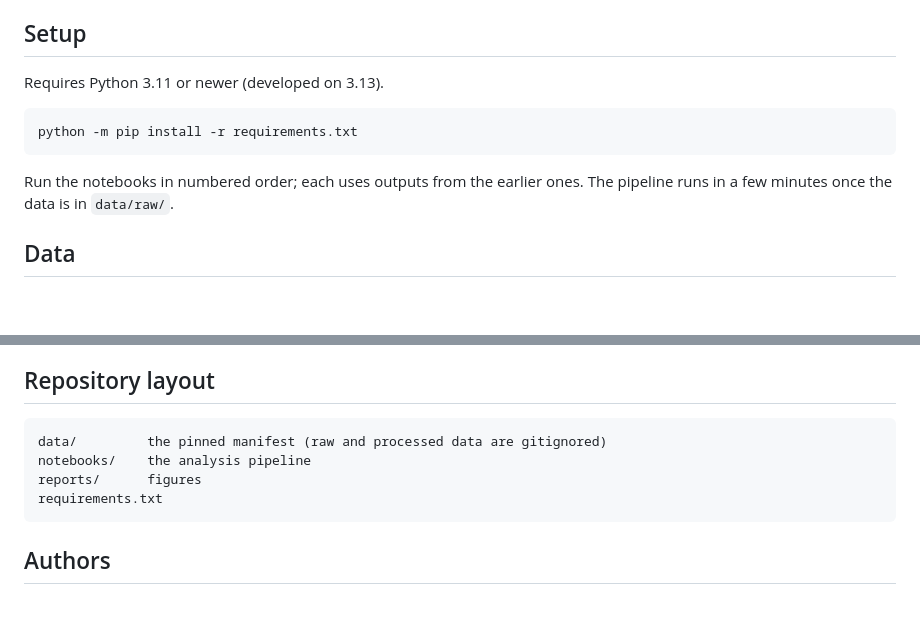
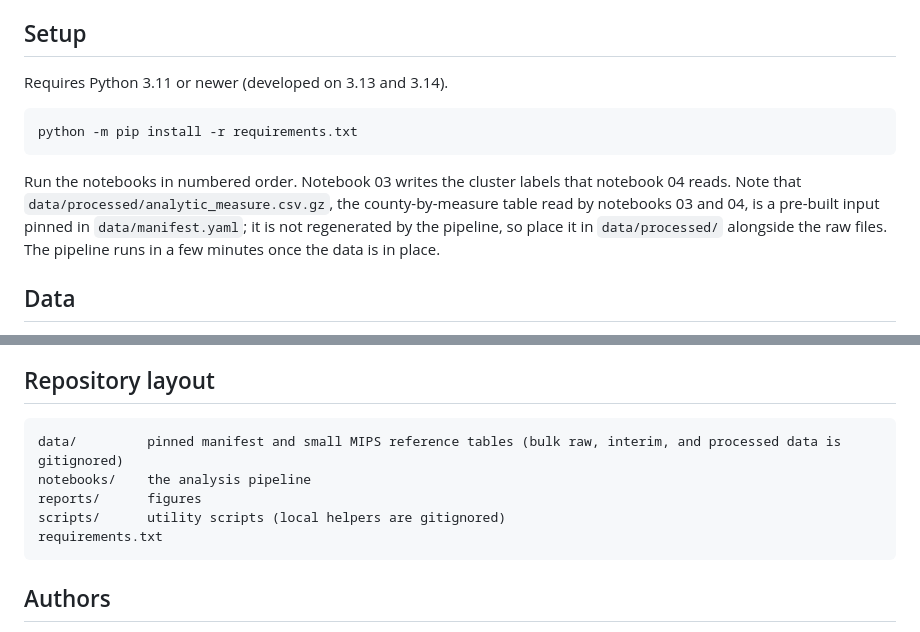
Before and after one commit to memckay/mads-capstone, a Markdown page: README.md, 2 parts joined by grey strips. GitHub-like rendering; blank space fills up the shorter version.

Commit message:
Fix README accuracy: pipeline inputs, Python versions, scripts layout

````diff
--- a/README.md
+++ b/README.md
@@ -23,14 +23,17 @@ survive adjustment for a county's own prior outcomes; details and caveats are in
 
 ## Setup
 
-Requires Python 3.11 or newer (developed on 3.13).
+Requires Python 3.11 or newer (developed on 3.13 and 3.14).
 
 ```
 python -m pip install -r requirements.txt
 ```
 
-Run the notebooks in numbered order; each uses outputs from the earlier ones. The pipeline runs in a
-few minutes once the data is in `data/raw/`.
+Run the notebooks in numbered order. Notebook 03 writes the cluster labels that notebook 04 reads.
+Note that `data/processed/analytic_measure.csv.gz`, the county-by-measure table read by notebooks 03
+and 04, is a pre-built input pinned in `data/manifest.yaml`; it is not regenerated by the pipeline, so
+place it in `data/processed/` alongside the raw files. The pipeline runs in a few minutes once the
+data is in place.
 
 ## Data
 
@@ -49,9 +52,10 @@ Notebook 04 also downloads US county boundaries (county FIPS GeoJSON) automatica
 ## Repository layout
 
 ```
-data/         the pinned manifest (raw and processed data are gitignored)
+data/         pinned manifest and small MIPS reference tables (bulk raw, interim, and processed data is gitignored)
 notebooks/    the analysis pipeline
 reports/      figures
+scripts/      utility scripts (local helpers are gitignored)
 requirements.txt
 ```
 
````
